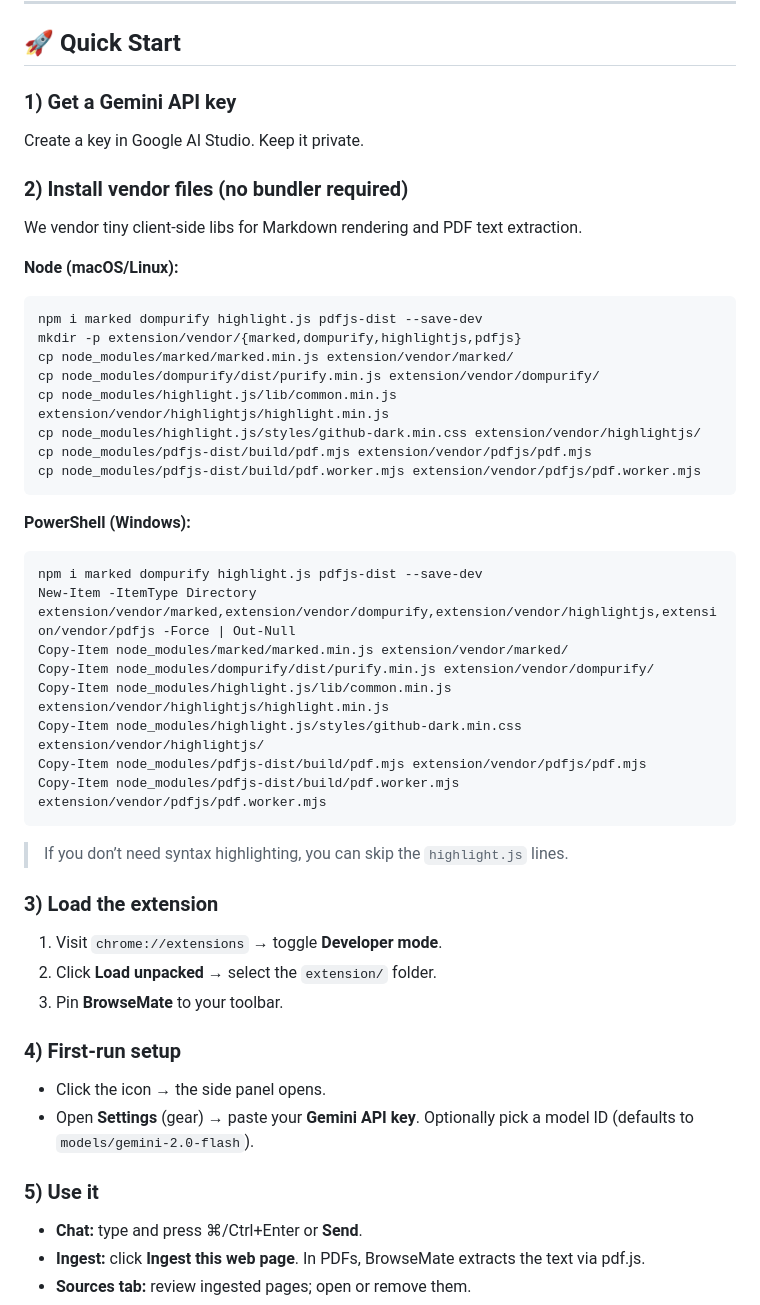
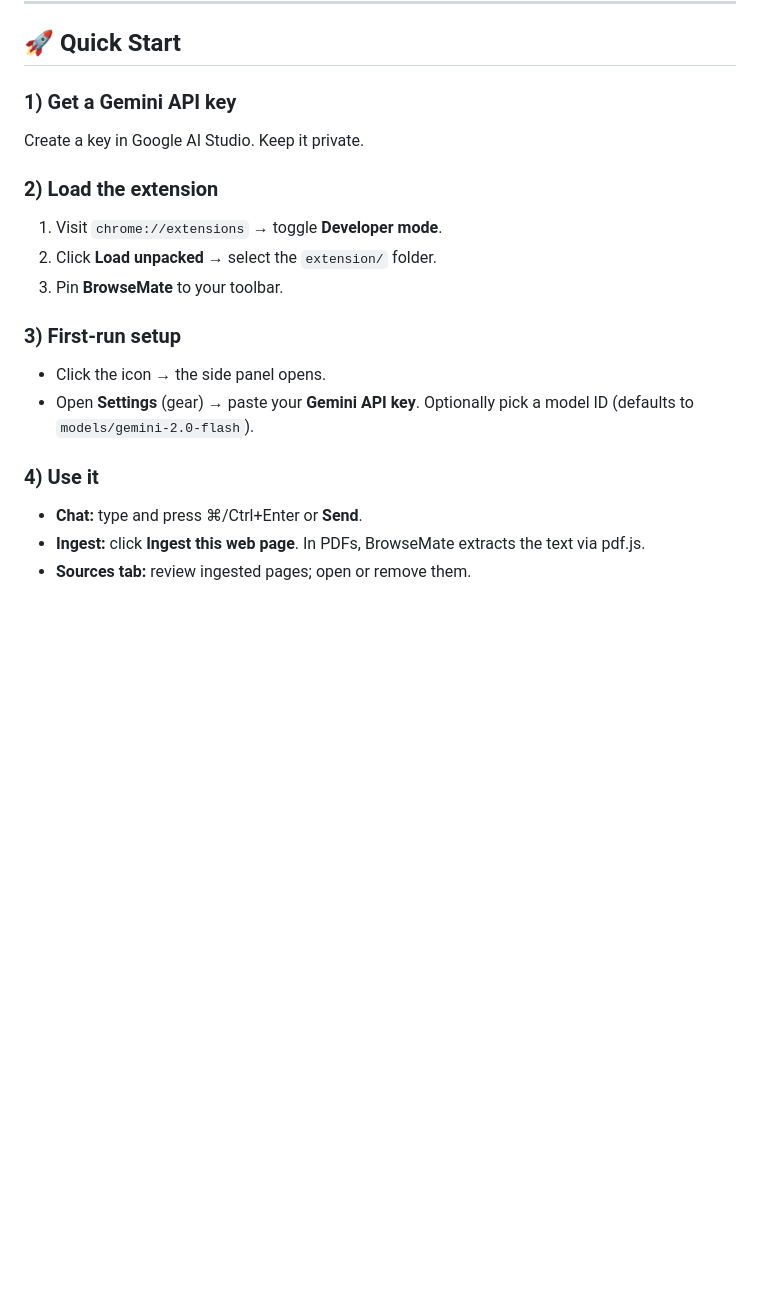
Before and after one commit to SXD390/BrowseMate, a Markdown page: README.md, the part around the change. Drawn GitHub-style; blank space fills up the shorter version.

````diff
--- a/README.md
+++ b/README.md
@@ -54,50 +54,18 @@ extension/
 
 Create a key in Google AI Studio. Keep it private.
 
-### 2) Install vendor files (no bundler required)
-
-We vendor tiny client‑side libs for Markdown rendering and PDF text extraction.
-
-**Node (macOS/Linux):**
-
-```bash
-npm i marked dompurify highlight.js pdfjs-dist --save-dev
-mkdir -p extension/vendor/{marked,dompurify,highlightjs,pdfjs}
-cp node_modules/marked/marked.min.js extension/vendor/marked/
-cp node_modules/dompurify/dist/purify.min.js extension/vendor/dompurify/
-cp node_modules/highlight.js/lib/common.min.js extension/vendor/highlightjs/highlight.min.js
-cp node_modules/highlight.js/styles/github-dark.min.css extension/vendor/highlightjs/
-cp node_modules/pdfjs-dist/build/pdf.mjs extension/vendor/pdfjs/pdf.mjs
-cp node_modules/pdfjs-dist/build/pdf.worker.mjs extension/vendor/pdfjs/pdf.worker.mjs
-```
-
-**PowerShell (Windows):**
-
-```powershell
-npm i marked dompurify highlight.js pdfjs-dist --save-dev
-New-Item -ItemType Directory extension/vendor/marked,extension/vendor/dompurify,extension/vendor/highlightjs,extension/vendor/pdfjs -Force | Out-Null
-Copy-Item node_modules/marked/marked.min.js extension/vendor/marked/
-Copy-Item node_modules/dompurify/dist/purify.min.js extension/vendor/dompurify/
-Copy-Item node_modules/highlight.js/lib/common.min.js extension/vendor/highlightjs/highlight.min.js
-Copy-Item node_modules/highlight.js/styles/github-dark.min.css extension/vendor/highlightjs/
-Copy-Item node_modules/pdfjs-dist/build/pdf.mjs extension/vendor/pdfjs/pdf.mjs
-Copy-Item node_modules/pdfjs-dist/build/pdf.worker.mjs extension/vendor/pdfjs/pdf.worker.mjs
-```
-
-> If you don’t need syntax highlighting, you can skip the `highlight.js` lines.
-
-### 3) Load the extension
+### 2) Load the extension
 
 1. Visit `chrome://extensions` → toggle **Developer mode**.
 2. Click **Load unpacked** → select the `extension/` folder.
 3. Pin **BrowseMate** to your toolbar.
 
-### 4) First‑run setup
+### 3) First‑run setup
 
 * Click the icon → the side panel opens.
 * Open **Settings** (gear) → paste your **Gemini API key**. Optionally pick a model ID (defaults to `models/gemini-2.0-flash`).
 
-### 5) Use it
+### 4) Use it
 
 * **Chat:** type and press ⌘/Ctrl+Enter or **Send**.
 * **Ingest:** click **Ingest this web page**. In PDFs, BrowseMate extracts the text via pdf.js.
````
